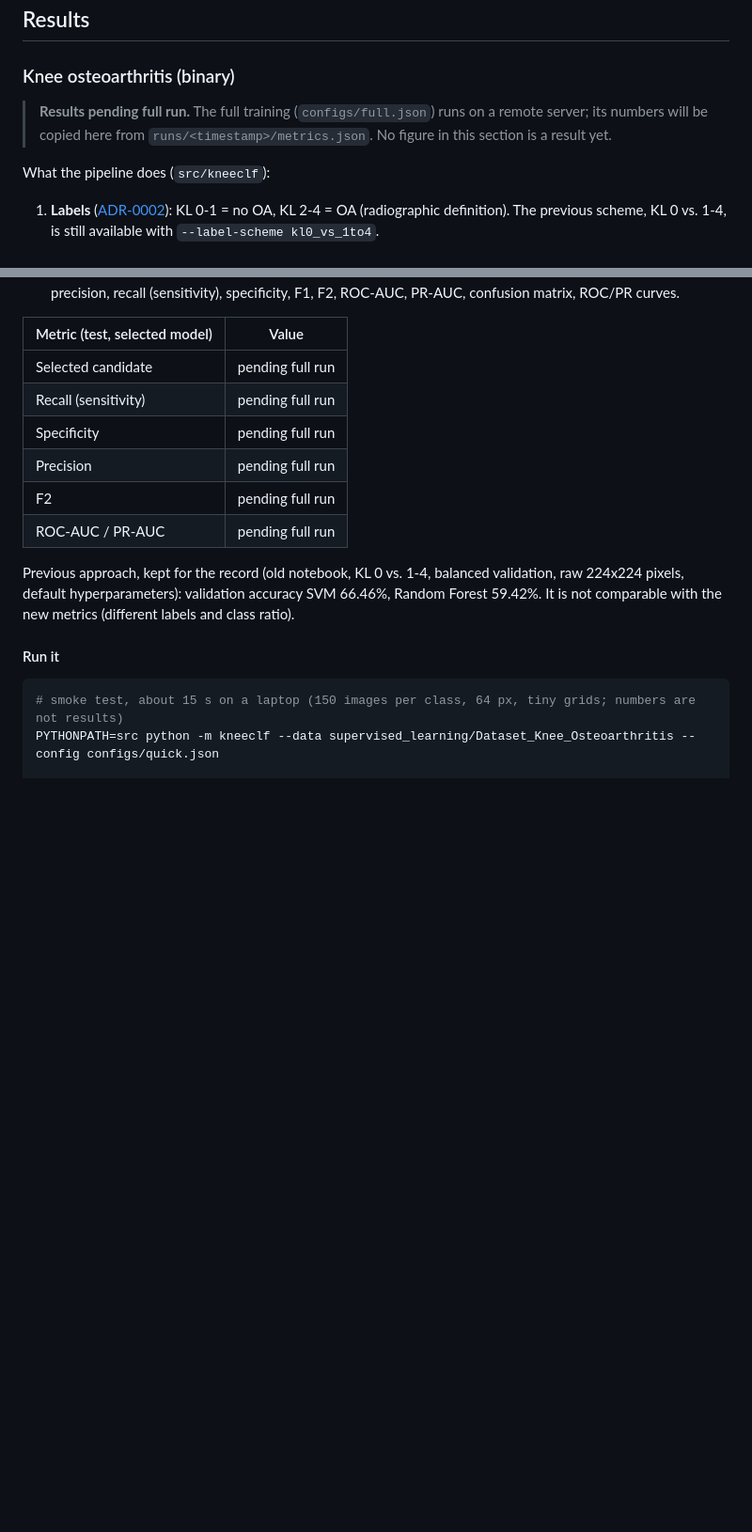
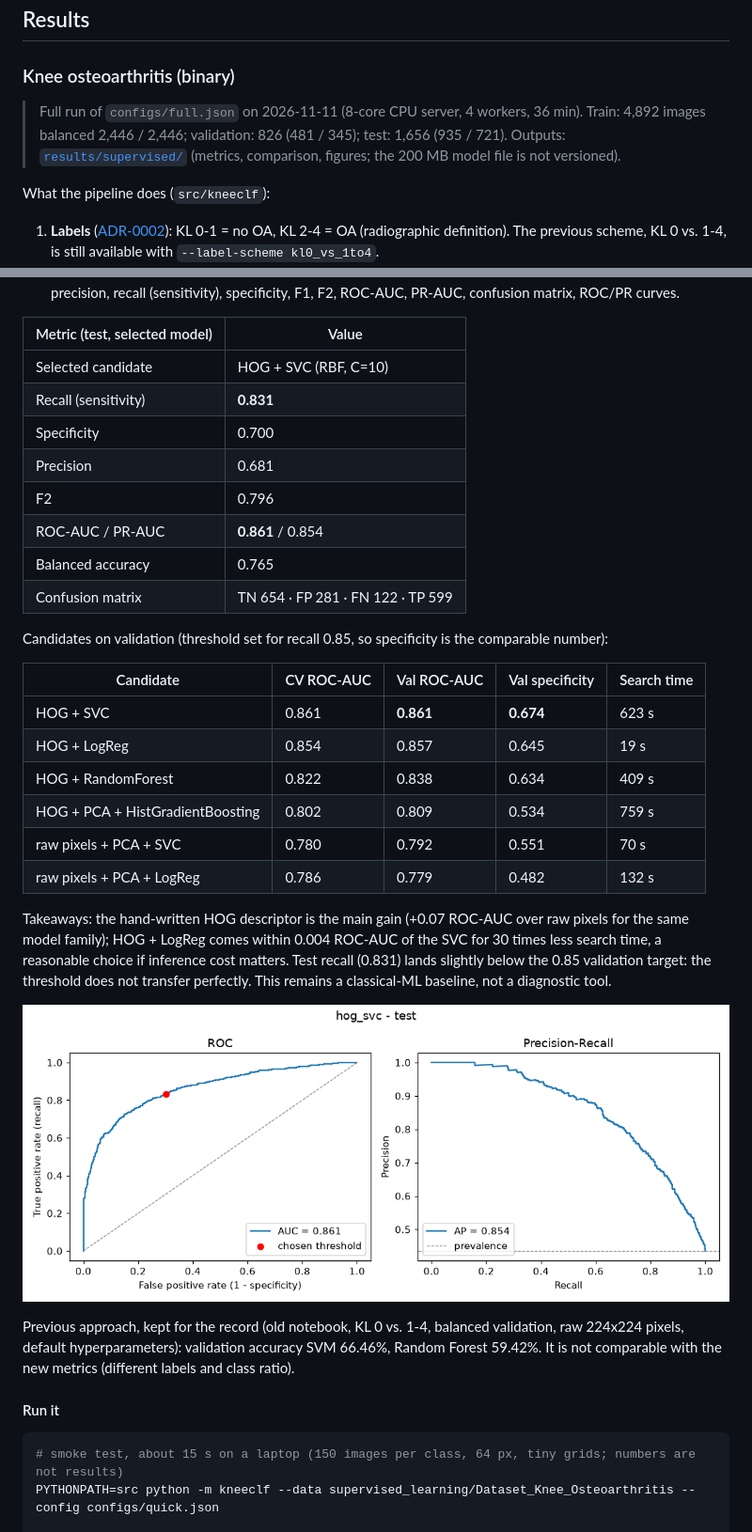
Before and after one commit to Ridwane777/medical-vision-ml, a Markdown page: README.md, 2 parts joined by grey strips. Shown at 94% size. GitHub-like rendering; pictures changed too: results/supervised/figures/test_curves.png (added); blank space fills up the shorter version.

Commit message:
docs(supervised): add full-run results (HOG + SVC, test recall 0.831, ROC-AUC 0.861)

```diff
--- a/README.md
+++ b/README.md
@@ -18,8 +18,9 @@ The goal is to show how far scikit-learn baselines go on raw medical images and
 
 ### Knee osteoarthritis (binary)
 
-> **Results pending full run.** The full training (`configs/full.json`) runs on a remote server; its numbers will be
-> copied here from `runs/<timestamp>/metrics.json`. No figure in this section is a result yet.
+> Full run of `configs/full.json` on 2026-11-11 (8-core CPU server, 4 workers, 36 min). Train: 4,892 images balanced
+> 2,446 / 2,446; validation: 826 (481 / 345); test: 1,656 (935 / 721). Outputs: [`results/supervised/`](results/supervised/)
+> (metrics, comparison, figures; the 200 MB model file is not versioned).
 
 What the pipeline does (`src/kneeclf`):
 
@@ -37,12 +38,32 @@ What the pipeline does (`src/kneeclf`):
 
 | Metric (test, selected model) | Value |
 | --- | --- |
-| Selected candidate | pending full run |
-| Recall (sensitivity) | pending full run |
-| Specificity | pending full run |
-| Precision | pending full run |
-| F2 | pending full run |
-| ROC-AUC / PR-AUC | pending full run |
+| Selected candidate | HOG + SVC (RBF, C=10) |
+| Recall (sensitivity) | **0.831** |
+| Specificity | 0.700 |
+| Precision | 0.681 |
+| F2 | 0.796 |
+| ROC-AUC / PR-AUC | **0.861** / 0.854 |
+| Balanced accuracy | 0.765 |
+| Confusion matrix | TN 654 · FP 281 · FN 122 · TP 599 |
+
+Candidates on validation (threshold set for recall 0.85, so specificity is the comparable number):
+
+| Candidate | CV ROC-AUC | Val ROC-AUC | Val specificity | Search time |
+| --- | --- | --- | --- | --- |
+| HOG + SVC | 0.861 | **0.861** | **0.674** | 623 s |
+| HOG + LogReg | 0.854 | 0.857 | 0.645 | 19 s |
+| HOG + RandomForest | 0.822 | 0.838 | 0.634 | 409 s |
+| HOG + PCA + HistGradientBoosting | 0.802 | 0.809 | 0.534 | 759 s |
+| raw pixels + PCA + SVC | 0.780 | 0.792 | 0.551 | 70 s |
+| raw pixels + PCA + LogReg | 0.786 | 0.779 | 0.482 | 132 s |
+
+Takeaways: the hand-written HOG descriptor is the main gain (+0.07 ROC-AUC over raw pixels for the same model
+family); HOG + LogReg comes within 0.004 ROC-AUC of the SVC for 30 times less search time, a reasonable choice if
+inference cost matters. Test recall (0.831) lands slightly below the 0.85 validation target: the threshold does not
+transfer perfectly. This remains a classical-ML baseline, not a diagnostic tool.
+
+![ROC and precision-recall curves on the test set](results/supervised/figures/test_curves.png)
 
 Previous approach, kept for the record (old notebook, KL 0 vs. 1-4, balanced validation, raw 224x224 pixels,
 default hyperparameters): validation accuracy SVM 66.46%, Random Forest 59.42%. It is not comparable with the new
```
Also changed, not shown: results/supervised/comparison.md (added, +8 -0 lines), results/supervised/figures/test_confusion.png (added), results/supervised/figures/val_confusion.png (added), results/supervised/figures/val_curves.png (added), 6 other files.
